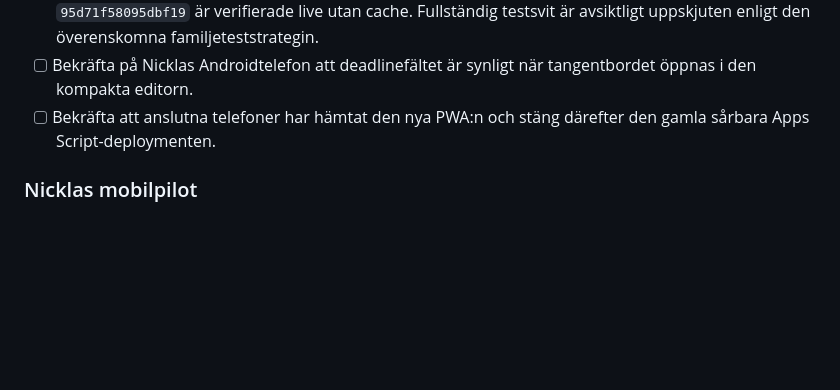
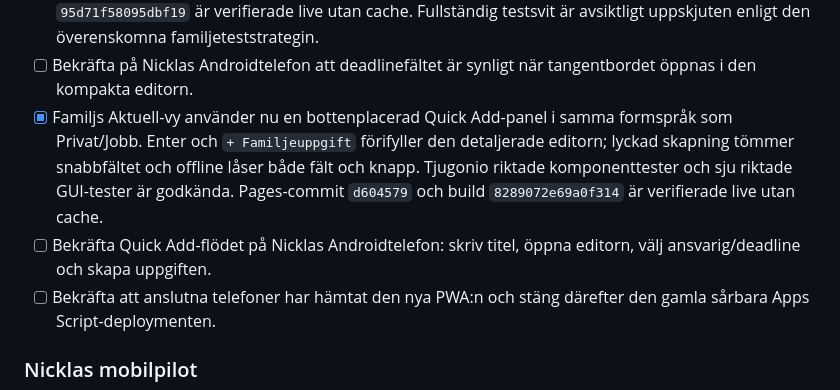
Before and after one commit to NicklasC/gumlis-checklist, a Markdown page: docs/family/implementation-checkpoints.md, the part around the change. Rendered like a GitHub page; blank space fills up the shorter version.

Commit message:
Record Family quick add deployment

```diff
--- a/docs/family/implementation-checkpoints.md
+++ b/docs/family/implementation-checkpoints.md
@@ -214,6 +214,14 @@ Apps Script-operation eller distribution krävdes; befintlig version 10 och
       enligt den överenskomna familjeteststrategin.
 - [ ] Bekräfta på Nicklas Androidtelefon att deadlinefältet är synligt när
       tangentbordet öppnas i den kompakta editorn.
+- [x] Familjs Aktuell-vy använder nu en bottenplacerad Quick Add-panel i samma
+      formspråk som Privat/Jobb. Enter och `+ Familjeuppgift` förifyller den
+      detaljerade editorn; lyckad skapning tömmer snabbfältet och offline låser
+      både fält och knapp. Tjugonio riktade komponenttester och sju riktade
+      GUI-tester är godkända. Pages-commit `d604579` och build
+      `8289072e69a0f314` är verifierade live utan cache.
+- [ ] Bekräfta Quick Add-flödet på Nicklas Androidtelefon: skriv titel, öppna
+      editorn, välj ansvarig/deadline och skapa uppgiften.
 - [ ] Bekräfta att anslutna telefoner har hämtat den nya PWA:n och stäng därefter
       den gamla sårbara Apps Script-deploymenten.
 
```
